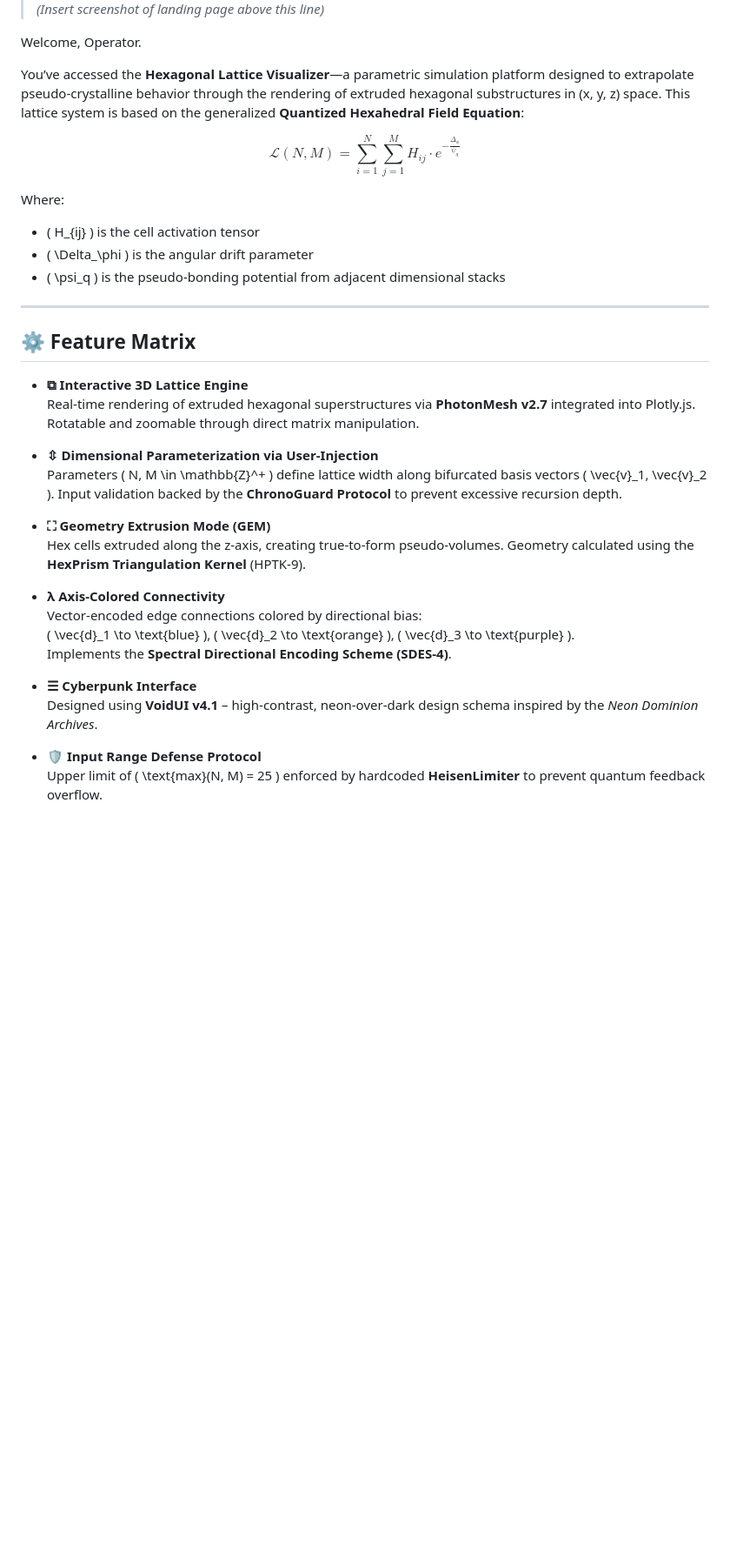
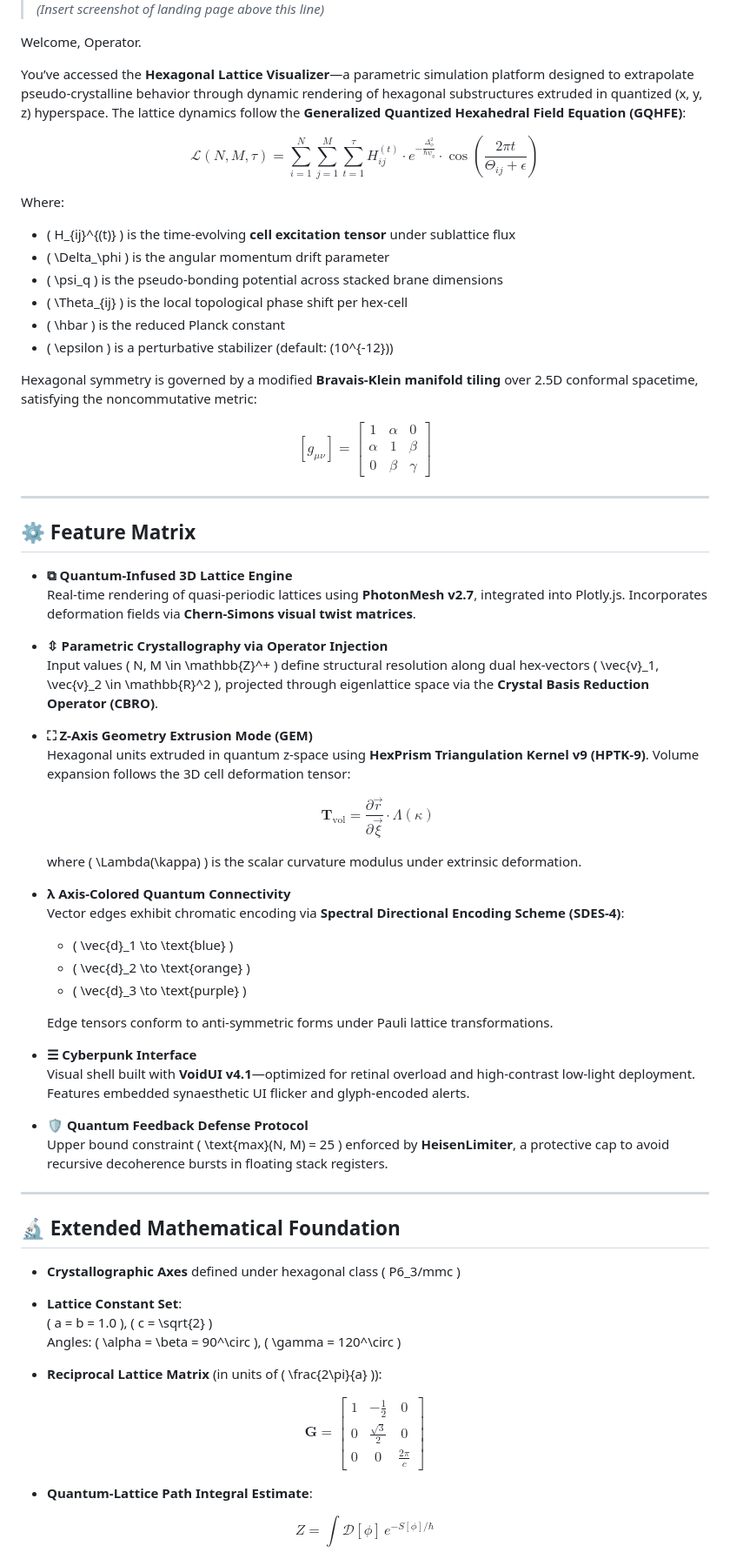
Before and after one commit to carlm451/hexagonlattice, a Markdown page: README.md, the part around the change printed below. Shown: that part at 87% size. Rendered like a GitHub page; blank space fills up the shorter version.

Commit message:
more fun readme

```diff
--- a/README.md
+++ b/README.md
@@ -6,37 +6,87 @@
 
 Welcome, Operator.
 
-You’ve accessed the **Hexagonal Lattice Visualizer**—a parametric simulation platform designed to extrapolate pseudo-crystalline behavior through the rendering of extruded hexagonal substructures in (x, y, z) space. This lattice system is based on the generalized **Quantized Hexahedral Field Equation**:
+You’ve accessed the **Hexagonal Lattice Visualizer**—a parametric simulation platform designed to extrapolate pseudo-crystalline behavior through dynamic rendering of hexagonal substructures extruded in quantized (x, y, z) hyperspace. The lattice dynamics follow the **Generalized Quantized Hexahedral Field Equation (GQHFE)**:
 
 $$
-\mathcal{L}(N, M) = \sum_{i=1}^N \sum_{j=1}^M H_{ij} \cdot e^{-\frac{\Delta_\phi}{\psi_{q}}}
+\mathcal{L}(N, M, \tau) = \sum_{i=1}^N \sum_{j=1}^M \sum_{t=1}^{\tau} H_{ij}^{(t)} \cdot e^{-\frac{\Delta_\phi^2}{\hbar \psi_{q}}} \cdot \cos\left(\frac{2\pi t}{\Theta_{ij} + \epsilon}\right)
 $$
 
 Where:
-- \( H_{ij} \) is the cell activation tensor
-- \( \Delta_\phi \) is the angular drift parameter
-- \( \psi_q \) is the pseudo-bonding potential from adjacent dimensional stacks
+- \( H_{ij}^{(t)} \) is the time-evolving **cell excitation tensor** under sublattice flux
+- \( \Delta_\phi \) is the angular momentum drift parameter
+- \( \psi_q \) is the pseudo-bonding potential across stacked brane dimensions
+- \( \Theta_{ij} \) is the local topological phase shift per hex-cell
+- \( \hbar \) is the reduced Planck constant
+- \( \epsilon \) is a perturbative stabilizer (default: \(10^{-12}\))
+
+Hexagonal symmetry is governed by a modified **Bravais-Klein manifold tiling** over 2.5D conformal spacetime, satisfying the noncommutative metric:
+
+$$
+[g_{\mu\nu}] =
+\begin{bmatrix}
+1 & \alpha & 0 \\
+\alpha & 1 & \beta \\
+0 & \beta & \gamma
+\end{bmatrix}
+$$
 
 ---
 
 ## ⚙️ Feature Matrix
 
-- **⧉ Interactive 3D Lattice Engine**
-    Real-time rendering of extruded hexagonal superstructures via **PhotonMesh v2.7** integrated into Plotly.js. Rotatable and zoomable through direct matrix manipulation.
+- **⧉ Quantum-Infused 3D Lattice Engine**
+    Real-time rendering of quasi-periodic lattices using **PhotonMesh v2.7**, integrated into Plotly.js. Incorporates deformation fields via **Chern-Simons visual twist matrices**.
 
-- **⇳ Dimensional Parameterization via User-Injection**
-    Parameters \( N, M \in \mathbb{Z}^+ \) define lattice width along bifurcated basis vectors \( \vec{v}_1, \vec{v}_2 \). Input validation backed by the **ChronoGuard Protocol** to prevent excessive recursion depth.
+- **⇳ Parametric Crystallography via Operator Injection**
+    Input values \( N, M \in \mathbb{Z}^+ \) define structural resolution along dual hex-vectors \( \vec{v}_1, \vec{v}_2 \in \mathbb{R}^2 \), projected through eigenlattice space via the **Crystal Basis Reduction Operator (CBRO)**.
 
-- **⛶ Geometry Extrusion Mode (GEM)**
-    Hex cells extruded along the z-axis, creating true-to-form pseudo-volumes. Geometry calculated using the **HexPrism Triangulation Kernel** (HPTK-9).
+- **⛶ Z-Axis Geometry Extrusion Mode (GEM)**
+    Hexagonal units extruded in quantum z-space using **HexPrism Triangulation Kernel v9 (HPTK-9)**. Volume expansion follows the 3D cell deformation tensor:
 
-- **λ Axis-Colored Connectivity**
-    Vector-encoded edge connections colored by directional bias:
-    \( \vec{d}_1 \to \text{blue} \), \( \vec{d}_2 \to \text{orange} \), \( \vec{d}_3 \to \text{purple} \).
-    Implements the **Spectral Directional Encoding Scheme (SDES-4)**.
+    $$
+    \mathbf{T}_{\text{vol}} = \frac{\partial \vec{r}}{\partial \vec{\xi}} \cdot \Lambda(\kappa)
+    $$
+
+    where \( \Lambda(\kappa) \) is the scalar curvature modulus under extrinsic deformation.
+
+- **λ Axis-Colored Quantum Connectivity**
+    Vector edges exhibit chromatic encoding via **Spectral Directional Encoding Scheme (SDES-4)**:
+    - \( \vec{d}_1 \to \text{blue} \)
+    - \( \vec{d}_2 \to \text{orange} \)
+    - \( \vec{d}_3 \to \text{purple} \)
+
+    Edge tensors conform to anti-symmetric forms under Pauli lattice transformations.
 
 - **☰ Cyberpunk Interface**
-    Designed using **VoidUI v4.1** – high-contrast, neon-over-dark design schema inspired by the *Neon Dominion Archives*.
+    Visual shell built with **VoidUI v4.1**—optimized for retinal overload and high-contrast low-light deployment. Features embedded synaesthetic UI flicker and glyph-encoded alerts.
 
-- **🛡️ Input Range Defense Protocol**
-    Upper limit of \( \text{max}(N, M) = 25 \) enforced by hardcoded **HeisenLimiter** to prevent quantum feedback overflow.
+- **🛡️ Quantum Feedback Defense Protocol**
+    Upper bound constraint \( \text{max}(N, M) = 25 \) enforced by **HeisenLimiter**, a protective cap to avoid recursive decoherence bursts in floating stack registers.
+
+---
+
+## 🔬 Extended Mathematical Foundation
+
+- **Crystallographic Axes** defined under hexagonal class \( P6_3/mmc \)
+- **Lattice Constant Set**:
+    \( a = b = 1.0 \), \( c = \sqrt{2} \)
+    Angles: \( \alpha = \beta = 90^\circ \), \( \gamma = 120^\circ \)
+
+- **Reciprocal Lattice Matrix** (in units of \( \frac{2\pi}{a} \)):
+
+$$
+\mathbf{G} =
+\begin{bmatrix}
+1 & -\frac{1}{2} & 0 \\
+0 & \frac{\sqrt{3}}{2} & 0 \\
+0 & 0 & \frac{2\pi}{c}
+\end{bmatrix}
+$$
+
+- **Quantum-Lattice Path Integral Estimate**:
+
+$$
+Z = \int \mathcal{D}[\phi] \, e^{-S[\phi]/\hbar}
+$$
+
```
Also changed, not shown: other parts of README.md (+56 -55 lines).
